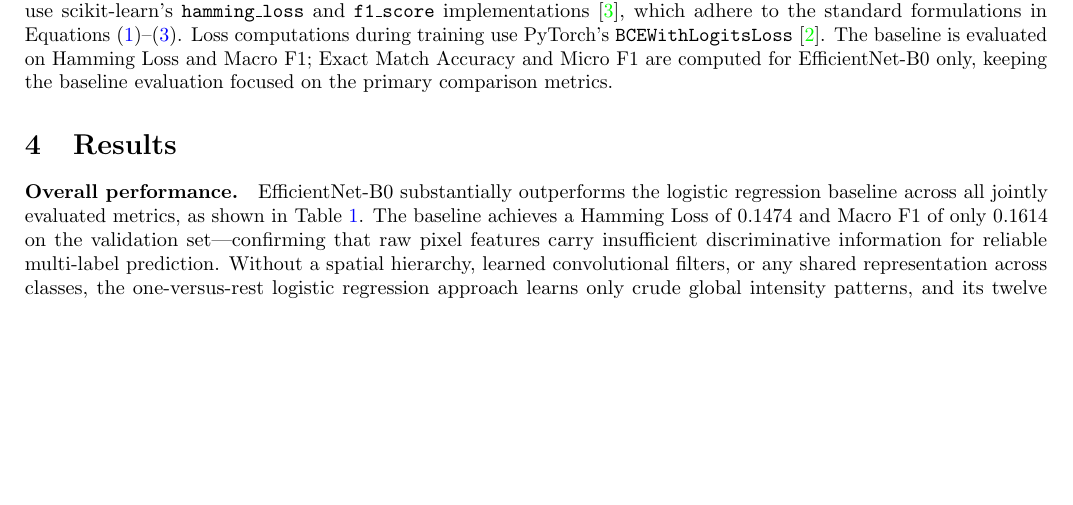
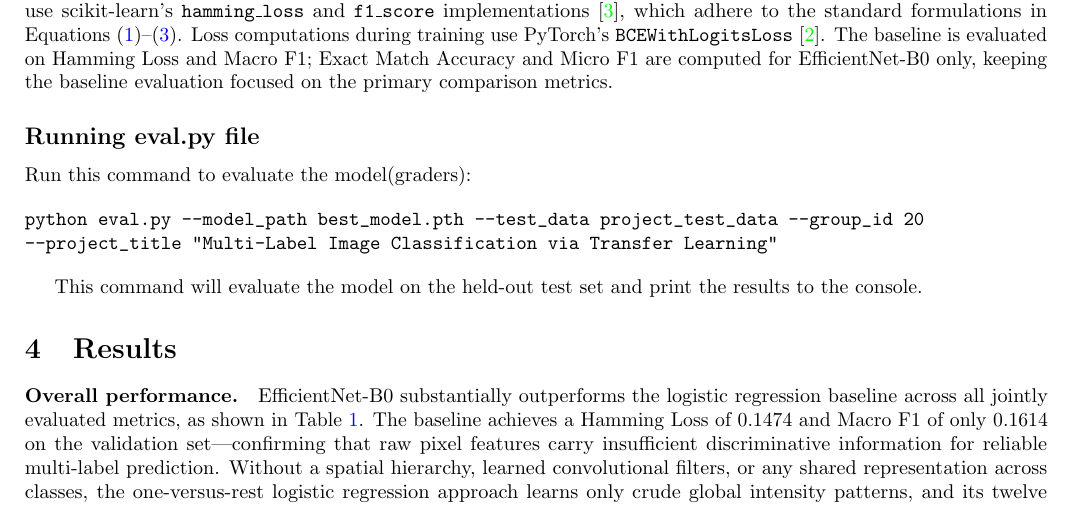
Before and after one commit to sanjithdevineni/MLE_Project, a LaTeX document (project-report-template/report.tex): part of page 4 of 7, cut so that both start at the same text, the shorter picture padded with empty space. Compiled offline with pdfLaTeX.

Commit message:
Added eval.py line for graders

```diff
--- a/project-report-template/report.tex
+++ b/project-report-template/report.tex
@@ -279,6 +279,17 @@ training use PyTorch's \texttt{BCEWithLogitsLoss}~\cite{paszke2019pytorch}.  The
 Hamming Loss and Macro F1; Exact Match Accuracy and Micro F1 are computed for EfficientNet-B0
 only, keeping the baseline evaluation focused on the primary comparison metrics.
 
+\subsection*{Running eval.py file}
+
+Run this command to evaluate the model(graders):
+
+\begin{verbatim}
+python eval.py --model_path best_model.pth --test_data project_test_data --group_id 20
+--project_title "Multi-Label Image Classification via Transfer Learning"
+\end{verbatim}
+
+This command will evaluate the model on the held-out test set and print the results to the console.
+
 
 \section{Results}
 
```
Also changed, not shown: project-report-template/report.pdf.
